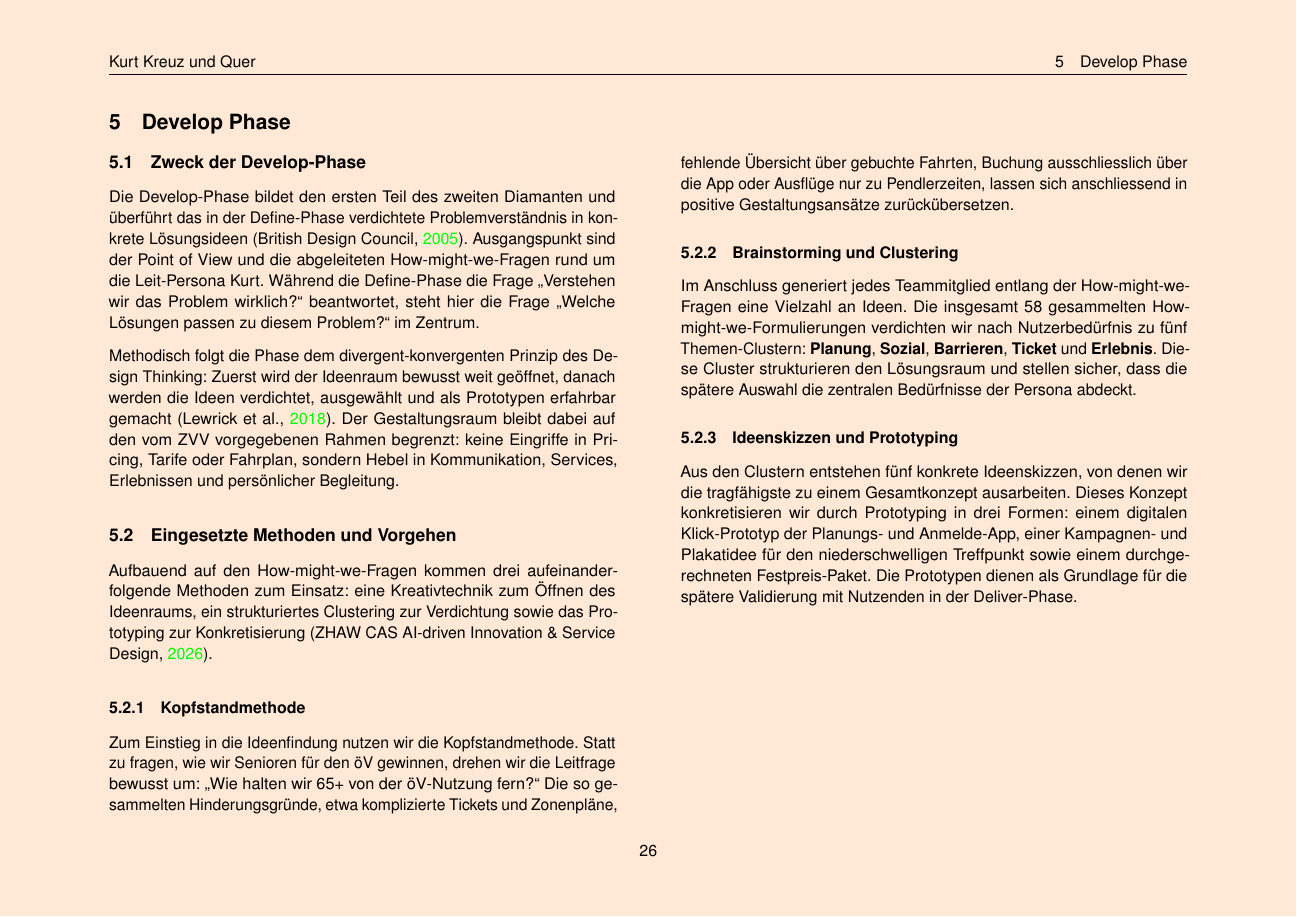
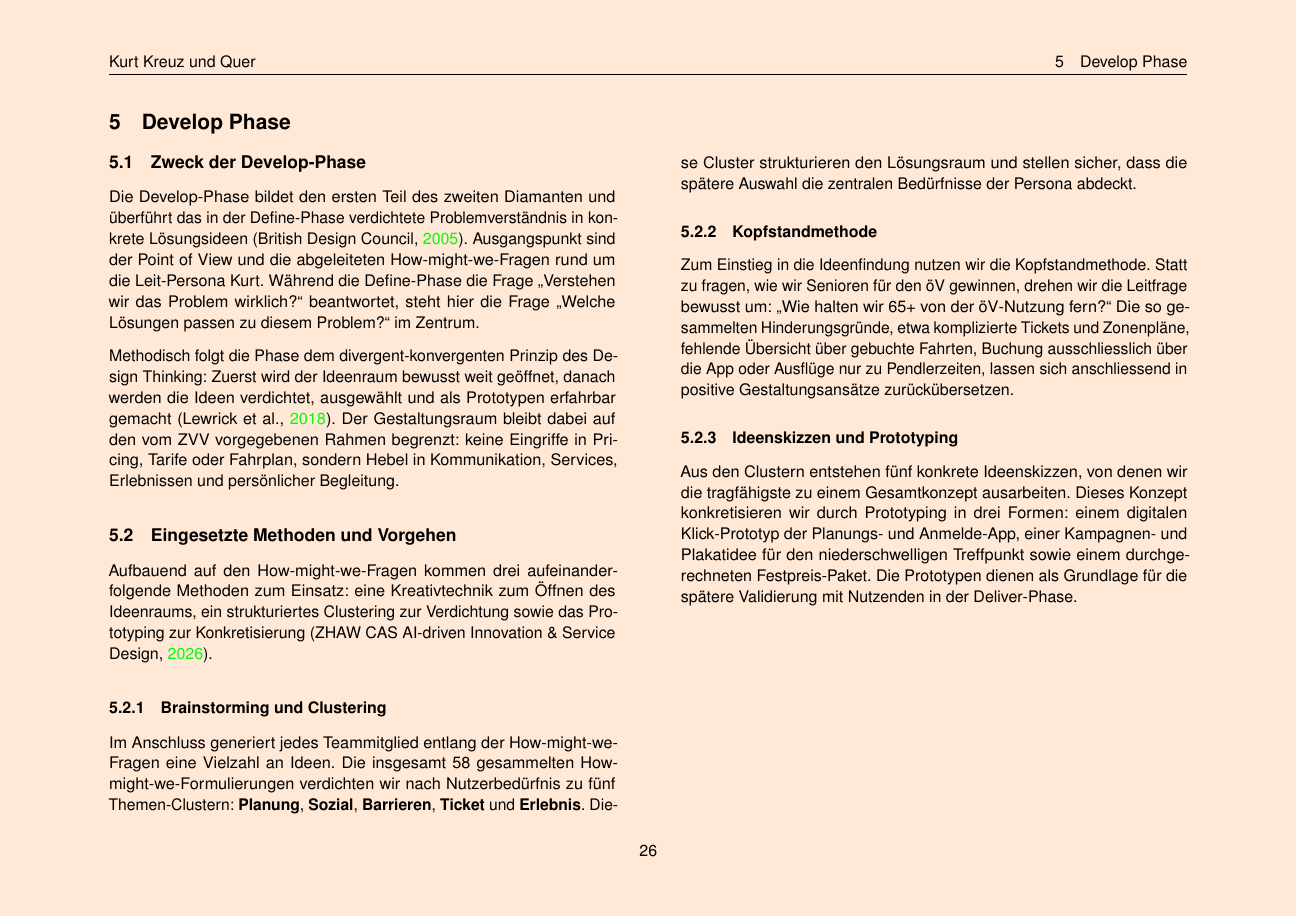
Before and after one commit to dhueppi/ZHAW_CAS_AISD_01, a LaTeX document (modul_2/KurtKreuzUndQuer/main.tex, which reads modul_2/KurtKreuzUndQuer/sections/develop.tex): page 26 of 93. Compiled offline with pdfLaTeX.

Commit message:
Update glossary entries in main.acn and main.acr for accuracy; adjust page numbers in main.alg for consistency; refine develop.tex by reintroducing Kopfstandmethode section for clarity.

```diff
--- a/modul_2/KurtKreuzUndQuer/sections/develop.tex
+++ b/modul_2/KurtKreuzUndQuer/sections/develop.tex
@@ -8,11 +8,11 @@ Methodisch folgt die Phase dem divergent-konvergenten Prinzip des \gls{designthi
 
 Aufbauend auf den How-might-we-Fragen kommen drei aufeinanderfolgende Methoden zum Einsatz: eine Kreativtechnik zum Öffnen des Ideenraums, ein strukturiertes Clustering zur Verdichtung sowie das Prototyping zur Konkretisierung \parencite{casaisd2026ideation}.
 
+\subsubsection{Brainstorming und Clustering}
+Im Anschluss generiert jedes Teammitglied entlang der How-might-we-Fragen eine Vielzahl an Ideen. Die insgesamt 58 gesammelten How-might-we-Formulierungen verdichten wir nach Nutzerbedürfnis zu fünf Themen-Clustern: \textbf{Planung}, \textbf{Sozial}, \textbf{Barrieren}, \textbf{Ticket} und \textbf{Erlebnis}. Diese Cluster strukturieren den Lösungsraum und stellen sicher, dass die spätere Auswahl die zentralen Bedürfnisse der Persona abdeckt.
+
 \subsubsection{Kopfstandmethode}
 Zum Einstieg in die Ideenfindung nutzen wir die \gls{kopfstand}. Statt zu fragen, wie wir Senioren für den \gls{oev} gewinnen, drehen wir die Leitfrage bewusst um: \enquote{Wie halten wir 65+ von der \gls{oev}-Nutzung fern?} Die so gesammelten Hinderungsgründe, etwa komplizierte Tickets und Zonenpläne, fehlende Übersicht über gebuchte Fahrten, Buchung ausschliesslich über die App oder Ausflüge nur zu Pendlerzeiten, lassen sich anschliessend in positive Gestaltungsansätze zurückübersetzen.
-
-\subsubsection{Brainstorming und Clustering}
-Im Anschluss generiert jedes Teammitglied entlang der How-might-we-Fragen eine Vielzahl an Ideen. Die insgesamt 58 gesammelten How-might-we-Formulierungen verdichten wir nach Nutzerbedürfnis zu fünf Themen-Clustern: \textbf{Planung}, \textbf{Sozial}, \textbf{Barrieren}, \textbf{Ticket} und \textbf{Erlebnis}. Diese Cluster strukturieren den Lösungsraum und stellen sicher, dass die spätere Auswahl die zentralen Bedürfnisse der Persona abdeckt.
 
 \subsubsection{Ideenskizzen und Prototyping}
 Aus den Clustern entstehen fünf konkrete Ideenskizzen, von denen wir die tragfähigste zu einem Gesamtkonzept ausarbeiten. Dieses Konzept konkretisieren wir durch \gls{prototyping} in drei Formen: einem digitalen Klick-Prototyp der Planungs- und Anmelde-App, einer Kampagnen- und Plakatidee für den niederschwelligen Treffpunkt sowie einem durchgerechneten Festpreis-Paket. Die Prototypen dienen als Grundlage für die spätere Validierung mit Nutzenden in der Deliver-Phase.
```
Also changed, not shown: 3 other files.
